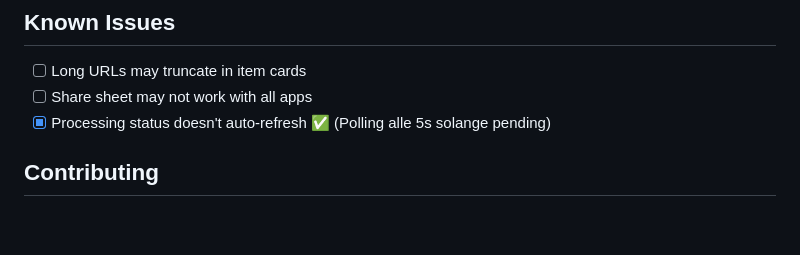
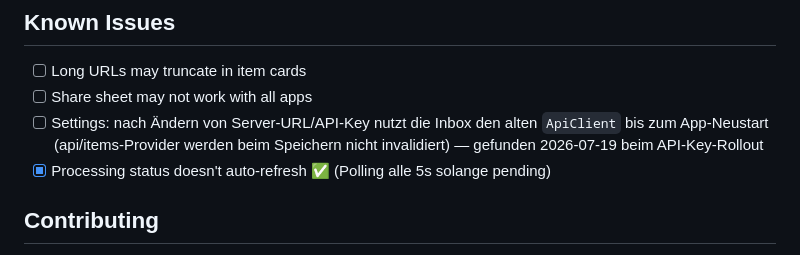
Before and after one commit to sprobst76/VibedInsight, a Markdown page: TODO.md, the part around the change. Drawn GitHub-style; blank space fills up the shorter version.

```diff
--- a/TODO.md
+++ b/TODO.md
@@ -182,6 +182,9 @@ CREATE TABLE item_relations (
 
 - [ ] Long URLs may truncate in item cards
 - [ ] Share sheet may not work with all apps
+- [ ] Settings: nach Ändern von Server-URL/API-Key nutzt die Inbox den alten
+      `ApiClient` bis zum App-Neustart (api/items-Provider werden beim Speichern
+      nicht invalidiert) — gefunden 2026-07-19 beim API-Key-Rollout
 - [x] Processing status doesn't auto-refresh ✅ (Polling alle 5s solange pending)
 
 ## Contributing
```
Also changed, not shown: CLAUDE.md (+4 -2 lines).
